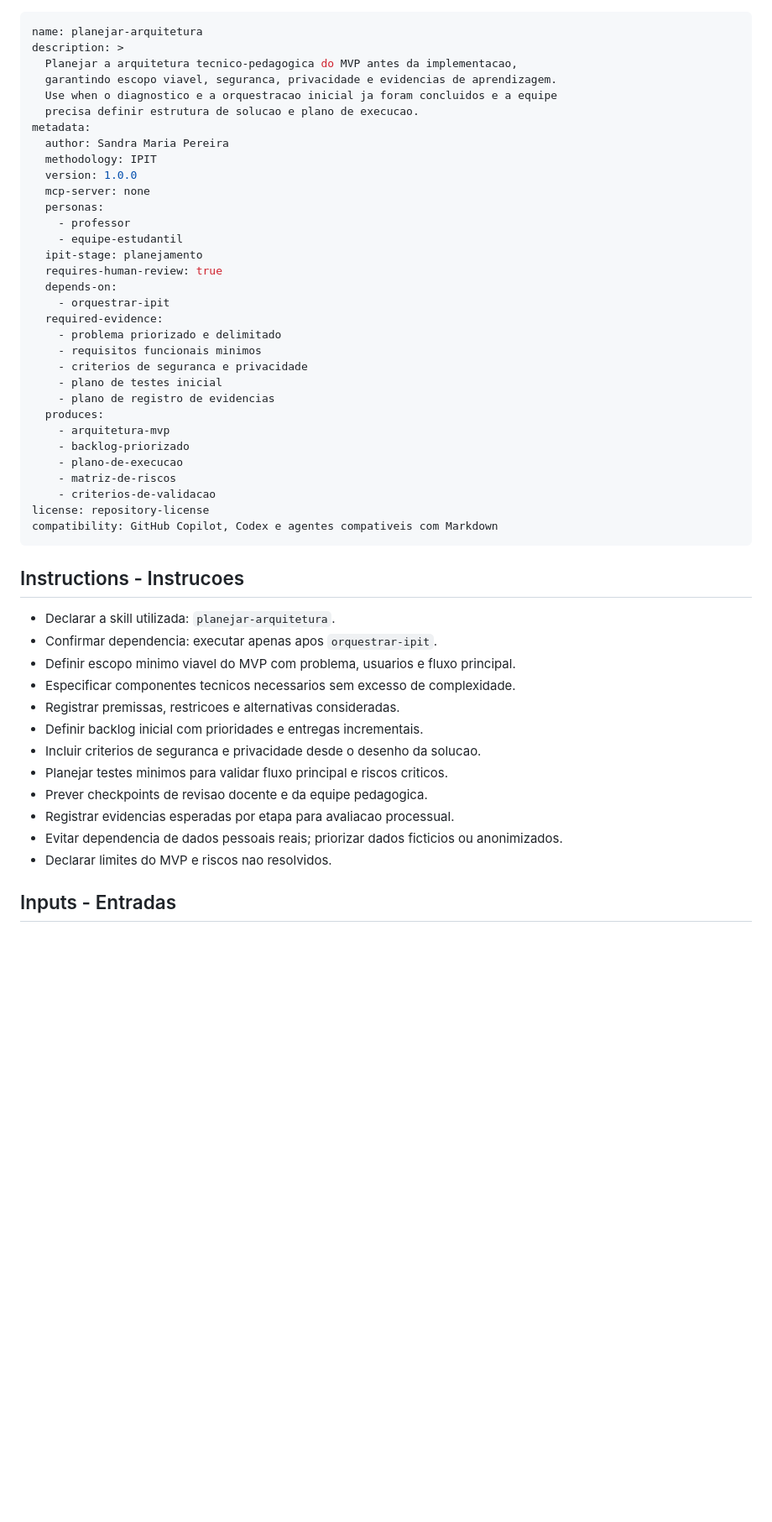
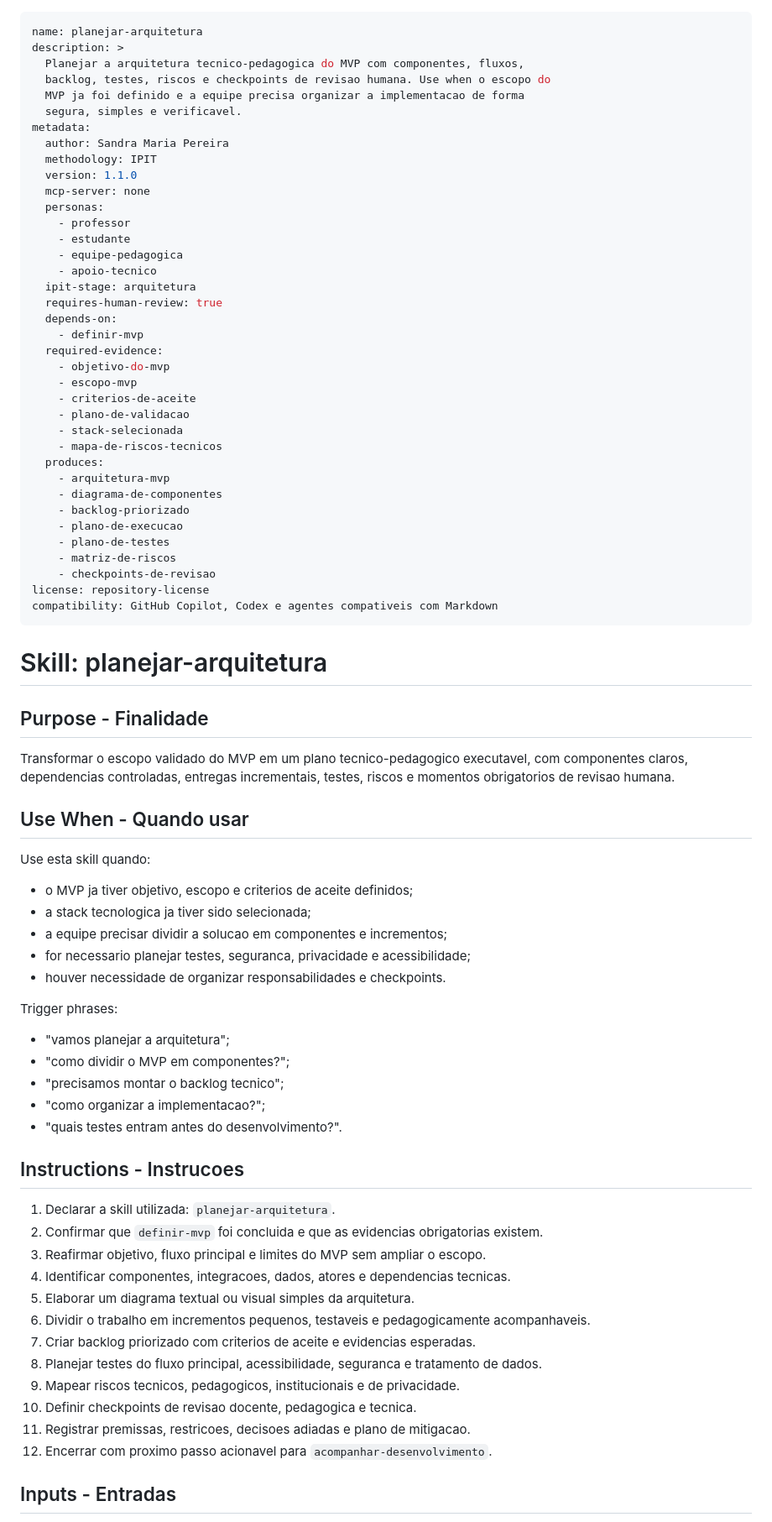
Before and after one commit to smp-sandramariapereira/IPIT, a Markdown page: skills/planejar-arquitetura/SKILL.md, the part around one of its changes. Shown at 84% size. GitHub-like rendering; blank space fills up the shorter version.

Commit message:
Normalize planejar-arquitetura skill contract

```diff
--- a/skills/planejar-arquitetura/SKILL.md
+++ b/skills/planejar-arquitetura/SKILL.md
@@ -1,52 +1,83 @@
 ---
 name: planejar-arquitetura
 description: >
-  Planejar a arquitetura tecnico-pedagogica do MVP antes da implementacao,
-  garantindo escopo viavel, seguranca, privacidade e evidencias de aprendizagem.
-  Use when o diagnostico e a orquestracao inicial ja foram concluidos e a equipe
-  precisa definir estrutura de solucao e plano de execucao.
+  Planejar a arquitetura tecnico-pedagogica do MVP com componentes, fluxos,
+  backlog, testes, riscos e checkpoints de revisao humana. Use when o escopo do
+  MVP ja foi definido e a equipe precisa organizar a implementacao de forma
+  segura, simples e verificavel.
 metadata:
   author: Sandra Maria Pereira
   methodology: IPIT
-  version: 1.0.0
+  version: 1.1.0
   mcp-server: none
   personas:
     - professor
-    - equipe-estudantil
-  ipit-stage: planejamento
+    - estudante
+    - equipe-pedagogica
+    - apoio-tecnico
+  ipit-stage: arquitetura
   requires-human-review: true
   depends-on:
-    - orquestrar-ipit
+    - definir-mvp
   required-evidence:
-    - problema priorizado e delimitado
-    - requisitos funcionais minimos
-    - criterios de seguranca e privacidade
-    - plano de testes inicial
-    - plano de registro de evidencias
+    - objetivo-do-mvp
+    - escopo-mvp
+    - criterios-de-aceite
+    - plano-de-validacao
+    - stack-selecionada
+    - mapa-de-riscos-tecnicos
   produces:
     - arquitetura-mvp
+    - diagrama-de-componentes
     - backlog-priorizado
     - plano-de-execucao
+    - plano-de-testes
     - matriz-de-riscos
-    - criterios-de-validacao
+    - checkpoints-de-revisao
 license: repository-license
 compatibility: GitHub Copilot, Codex e agentes compativeis com Markdown
 ---
 
+# Skill: planejar-arquitetura
+
+## Purpose - Finalidade
+
+Transformar o escopo validado do MVP em um plano tecnico-pedagogico executavel,
+com componentes claros, dependencias controladas, entregas incrementais, testes,
+riscos e momentos obrigatorios de revisao humana.
+
+## Use When - Quando usar
+
+Use esta skill quando:
+
+- o MVP ja tiver objetivo, escopo e criterios de aceite definidos;
+- a stack tecnologica ja tiver sido selecionada;
+- a equipe precisar dividir a solucao em componentes e incrementos;
+- for necessario planejar testes, seguranca, privacidade e acessibilidade;
+- houver necessidade de organizar responsabilidades e checkpoints.
+
+Trigger phrases:
+
+- "vamos planejar a arquitetura";
+- "como dividir o MVP em componentes?";
+- "precisamos montar o backlog tecnico";
+- "como organizar a implementacao?";
+- "quais testes entram antes do desenvolvimento?".
+
 ## Instructions - Instrucoes
 
-- Declarar a skill utilizada: `planejar-arquitetura`.
-- Confirmar dependencia: executar apenas apos `orquestrar-ipit`.
-- Definir escopo minimo viavel do MVP com problema, usuarios e fluxo principal.
-- Especificar componentes tecnicos necessarios sem excesso de complexidade.
-- Registrar premissas, restricoes e alternativas consideradas.
-- Definir backlog inicial com prioridades e entregas incrementais.
-- Incluir criterios de seguranca e privacidade desde o desenho da solucao.
-- Planejar testes minimos para validar fluxo principal e riscos criticos.
-- Prever checkpoints de revisao docente e da equipe pedagogica.
-- Registrar evidencias esperadas por etapa para avaliacao processual.
-- Evitar dependencia de dados pessoais reais; priorizar dados ficticios ou anonimizados.
-- Declarar limites do MVP e riscos nao resolvidos.
+1. Declarar a skill utilizada: `planejar-arquitetura`.
+2. Confirmar que `definir-mvp` foi concluida e que as evidencias obrigatorias existem.
+3. Reafirmar objetivo, fluxo principal e limites do MVP sem ampliar o escopo.
+4. Identificar componentes, integracoes, dados, atores e dependencias tecnicas.
+5. Elaborar um diagrama textual ou visual simples da arquitetura.
+6. Dividir o trabalho em incrementos pequenos, testaveis e pedagogicamente acompanhaveis.
+7. Criar backlog priorizado com criterios de aceite e evidencias esperadas.
+8. Planejar testes do fluxo principal, acessibilidade, seguranca e tratamento de dados.
+9. Mapear riscos tecnicos, pedagogicos, institucionais e de privacidade.
+10. Definir checkpoints de revisao docente, pedagogica e tecnica.
+11. Registrar premissas, restricoes, decisoes adiadas e plano de mitigacao.
+12. Encerrar com proximo passo acionavel para `acompanhar-desenvolvimento`.
 
 ## Inputs - Entradas
 
```
Also changed, not shown: other parts of skills/planejar-arquitetura/SKILL.md (+136 -32 lines).
